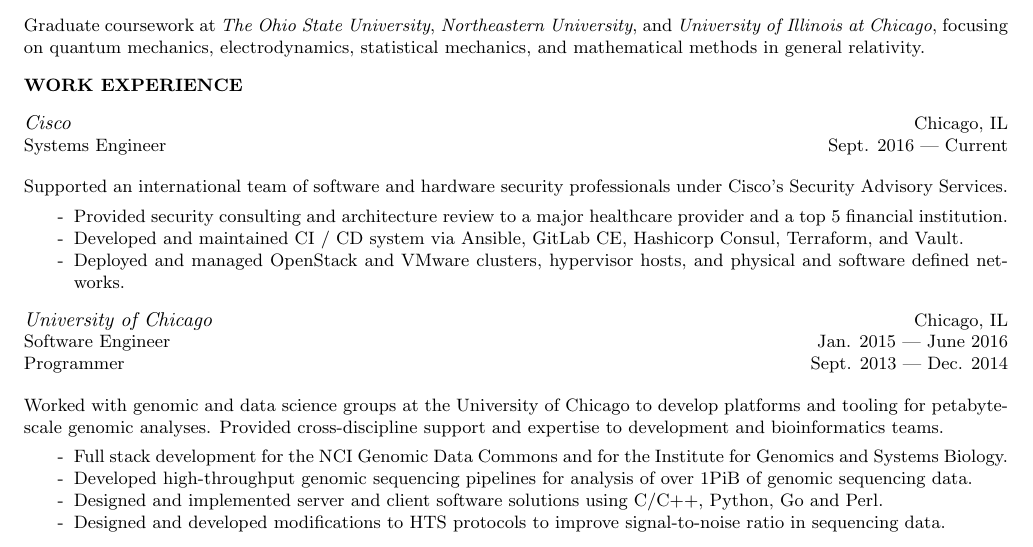
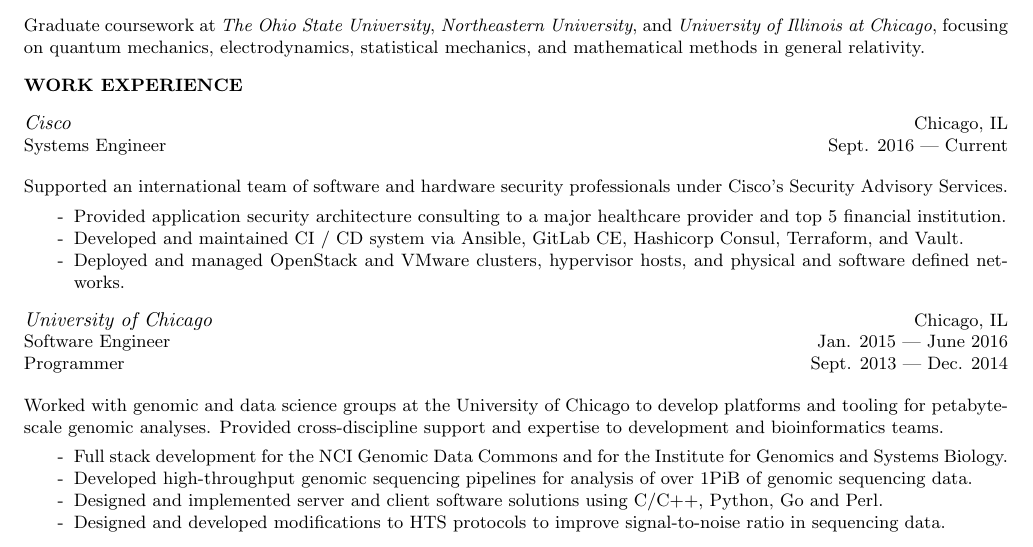
Before and after one commit to MurphyMarkW/resume, a LaTeX CV (resume.tex, which reads sections/work.tex): part of the page, cut so that both start at the same text. Compiled offline with pdfLaTeX.

Commit message:
adjust wording for cisco consulting

```diff
--- a/sections/work.tex
+++ b/sections/work.tex
@@ -11,7 +11,7 @@
     Supported an international team of software and hardware security professionals under Cisco's Security Advisory Services.
     \begin{itemize}
         \itemsep\itemseppts
-        \item[-] Provided security consulting and architecture review to a major healthcare provider and a top 5 financial institution.
+        \item[-] Provided application security architecture consulting to a major healthcare provider and top 5 financial institution.
         \item[-] Developed and maintained CI / CD system via Ansible, GitLab CE, Hashicorp Consul, Terraform, and Vault.
         \item[-] Deployed and managed OpenStack and VMware clusters, hypervisor hosts, and physical and software defined networks.
     \end{itemize}
```
